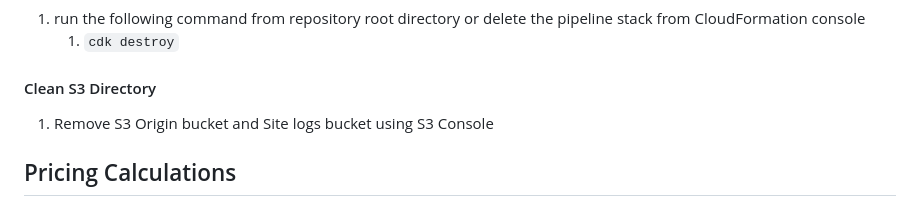
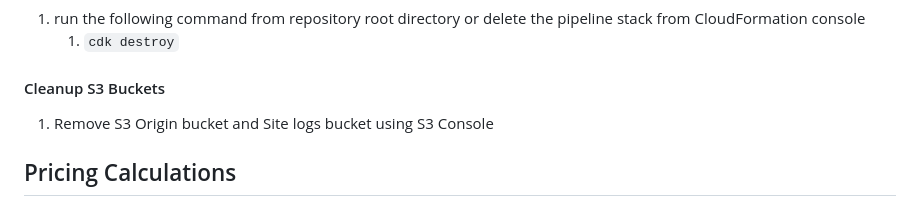
Before and after one commit to aws-samples/amazon-cloudfront-continuous-deployment, a Markdown page: README.md, the part around the change. Drawn GitHub-style.

```diff
--- a/README.md
+++ b/README.md
@@ -81,7 +81,7 @@ Follow below instructions if you want to remove the Pipeline and stacks created
 1. run the following command from repository root directory or delete the pipeline stack from CloudFormation console
     1. `cdk destroy`
 
-#### Clean S3 Directory
+#### Cleanup S3 Buckets
 1. Remove S3 Origin bucket and Site logs bucket using S3 Console
 
 
```
